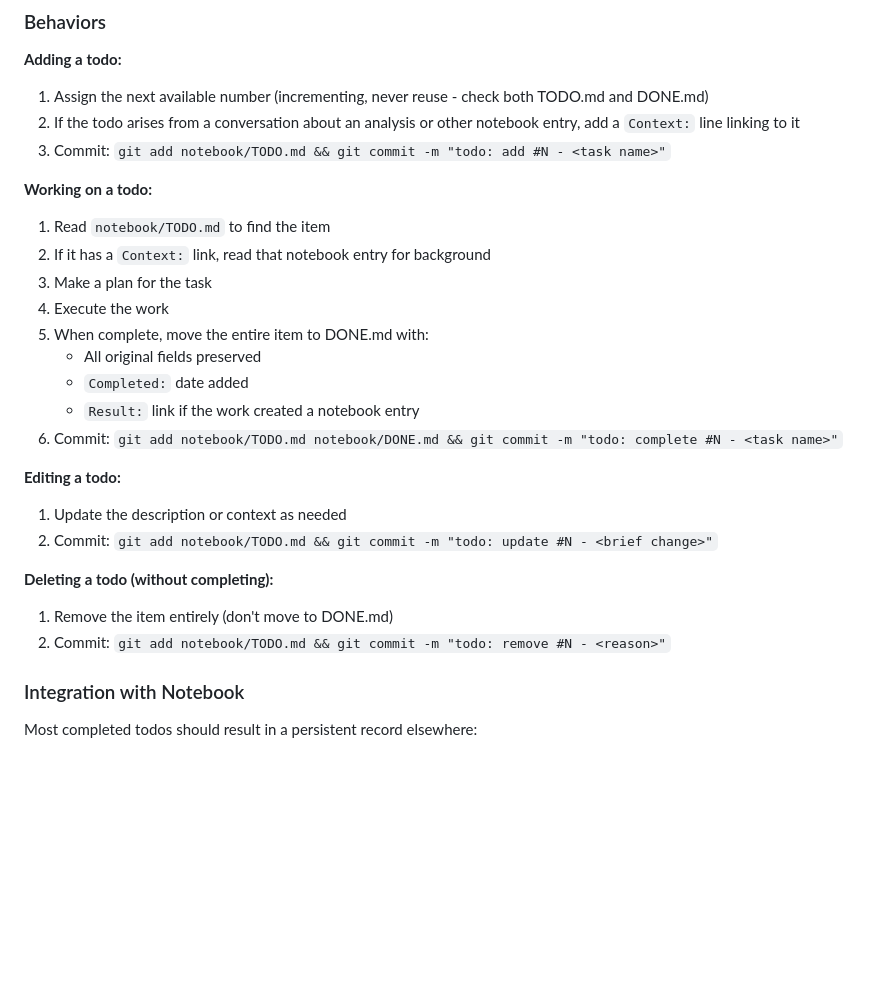
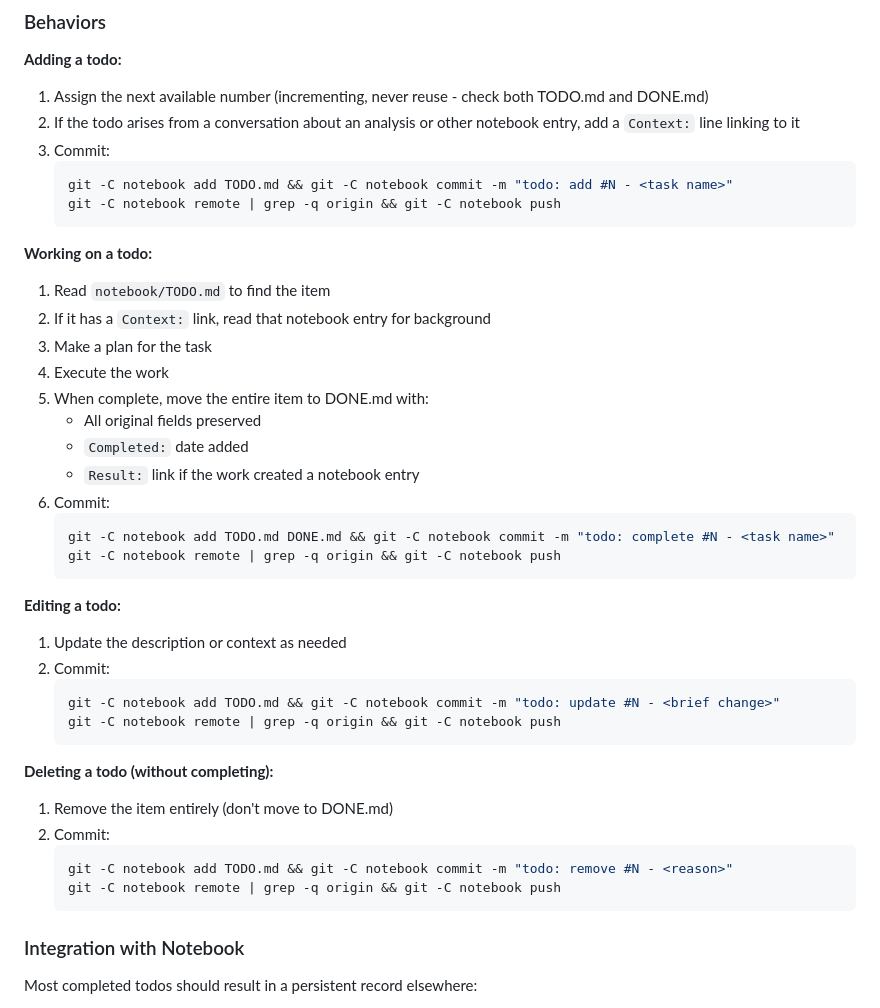
Before and after one commit to oclb/oconnorlab-agent-config, a Markdown page: global/CLAUDE.md, the part around one of its changes. Drawn GitHub-style; blank space fills up the shorter version.

````diff
--- a/global/CLAUDE.md
+++ b/global/CLAUDE.md
@@ -215,7 +251,11 @@ Track tasks across sessions using two files:
 **Adding a todo:**
 1. Assign the next available number (incrementing, never reuse - check both TODO.md and DONE.md)
 2. If the todo arises from a conversation about an analysis or other notebook entry, add a `Context:` line linking to it
-3. Commit: `git add notebook/TODO.md && git commit -m "todo: add #N - <task name>"`
+3. Commit:
+   ```bash
+   git -C notebook add TODO.md && git -C notebook commit -m "todo: add #N - <task name>"
+   git -C notebook remote | grep -q origin && git -C notebook push
+   ```
 
 **Working on a todo:**
 1. Read `notebook/TODO.md` to find the item
@@ -226,15 +266,27 @@ Track tasks across sessions using two files:
    - All original fields preserved
    - `Completed:` date added
    - `Result:` link if the work created a notebook entry
-6. Commit: `git add notebook/TODO.md notebook/DONE.md && git commit -m "todo: complete #N - <task name>"`
+6. Commit:
+   ```bash
+   git -C notebook add TODO.md DONE.md && git -C notebook commit -m "todo: complete #N - <task name>"
+   git -C notebook remote | grep -q origin && git -C notebook push
+   ```
 
 **Editing a todo:**
 1. Update the description or context as needed
-2. Commit: `git add notebook/TODO.md && git commit -m "todo: update #N - <brief change>"`
+2. Commit:
+   ```bash
+   git -C notebook add TODO.md && git -C notebook commit -m "todo: update #N - <brief change>"
+   git -C notebook remote | grep -q origin && git -C notebook push
+   ```
 
 **Deleting a todo (without completing):**
 1. Remove the item entirely (don't move to DONE.md)
-2. Commit: `git add notebook/TODO.md && git commit -m "todo: remove #N - <reason>"`
+2. Commit:
+   ```bash
+   git -C notebook add TODO.md && git -C notebook commit -m "todo: remove #N - <reason>"
+   git -C notebook remote | grep -q origin && git -C notebook push
+   ```
 
 ### Integration with Notebook
 
````
Also changed, not shown: other parts of global/CLAUDE.md (+43 -3 lines).
